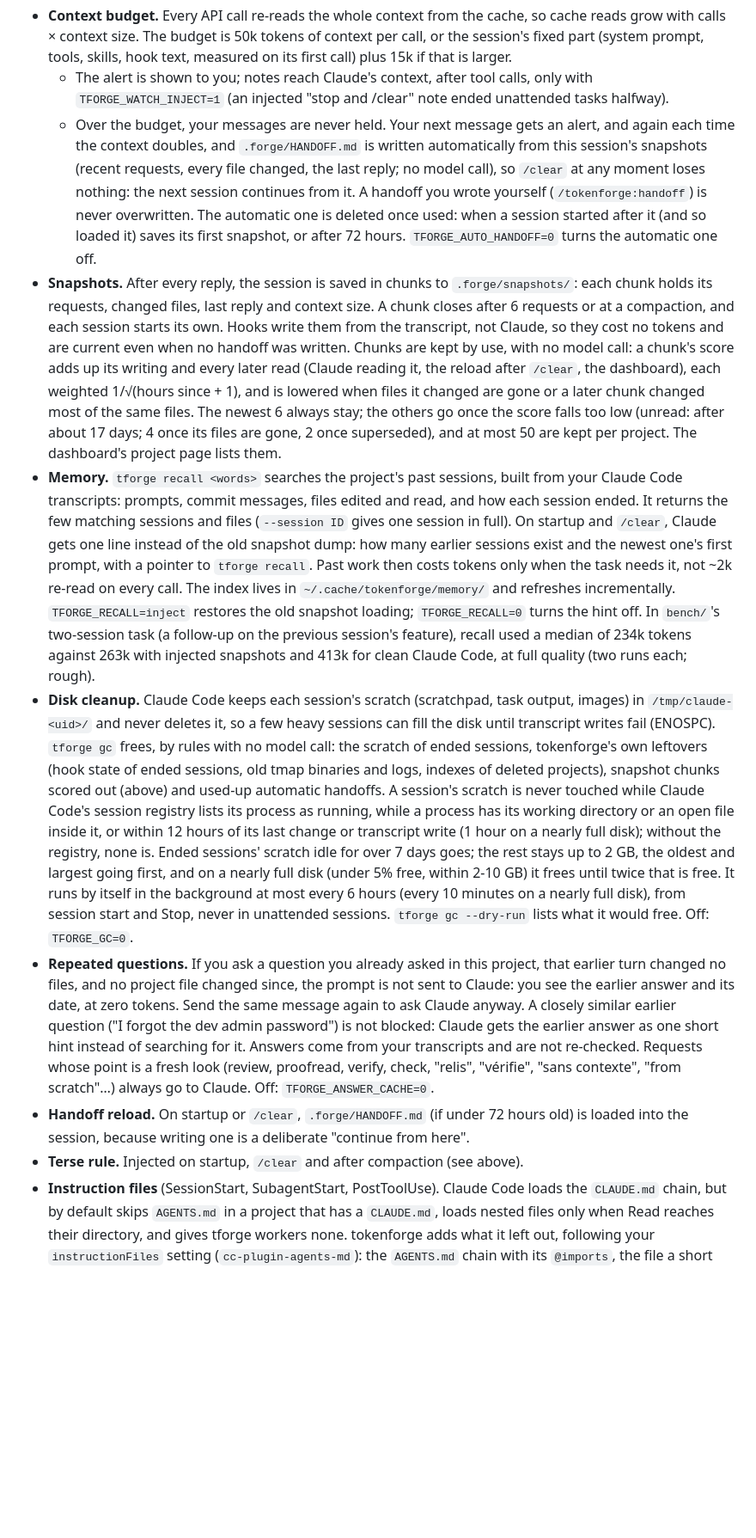
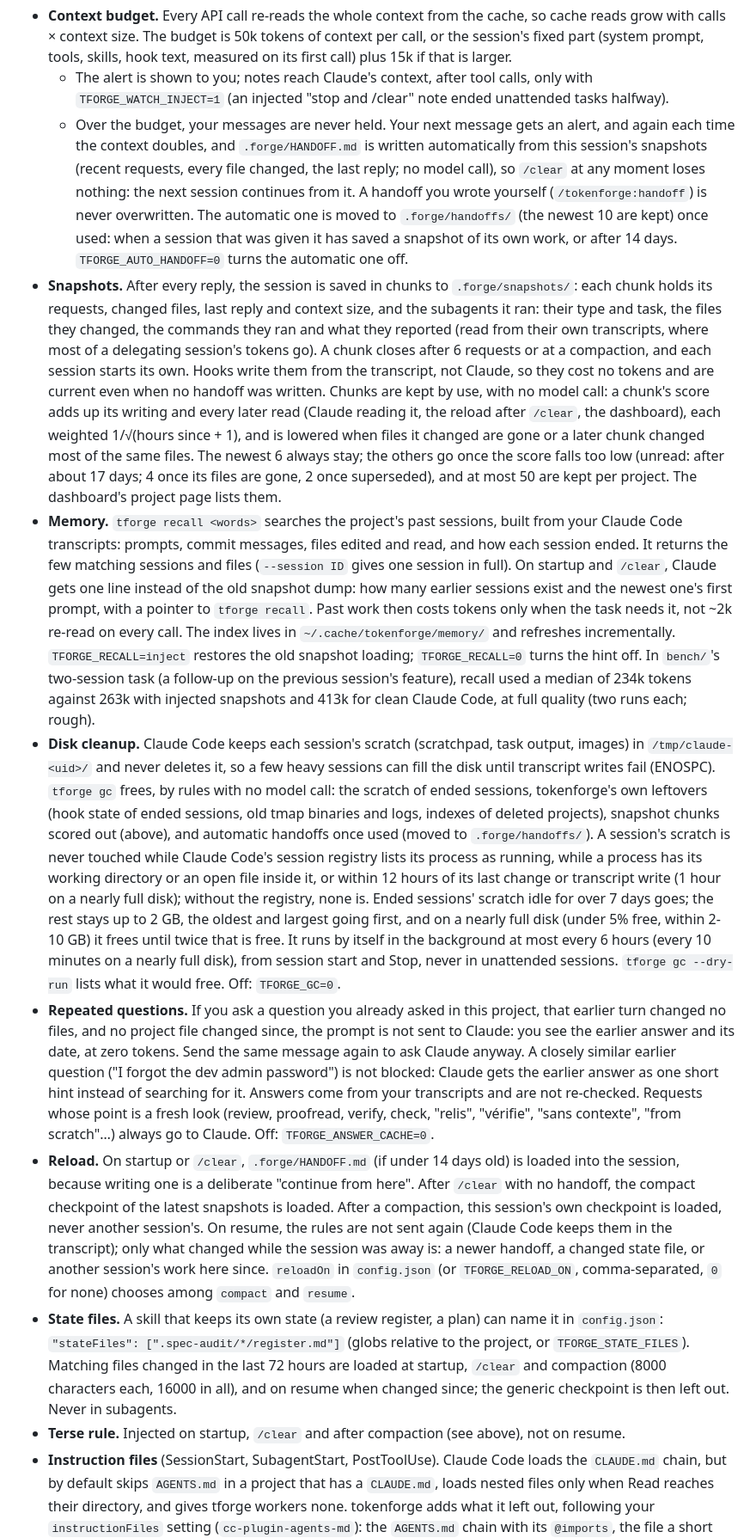
Before and after one commit to chteau/tokenforge, a Markdown page: README.md, the part around one of its changes. Shown at 86% size. Rendered like a GitHub page; blank space fills up the shorter version.

Commit message:
README: reload on resume and compaction, state files, subagentSkip, leanKeep, handoff archive, subagent summaries
Co-Authored-By: Claude Opus 5.5 <noreply@anthropic.com>

```diff
--- a/README.md
+++ b/README.md
@@ -308,11 +308,12 @@ Hooks (automatic):
 
 - **Context budget.** Every API call re-reads the whole context from the cache, so cache reads grow with calls × context size. The budget is 50k tokens of context per call, or the session's fixed part (system prompt, tools, skills, hook text, measured on its first call) plus 15k if that is larger.
   - The alert is shown to you; notes reach Claude's context, after tool calls, only with `TFORGE_WATCH_INJECT=1` (an injected "stop and /clear" note ended unattended tasks halfway).
-  - Over the budget, your messages are never held. Your next message gets an alert, and again each time the context doubles, and `.forge/HANDOFF.md` is written automatically from this session's snapshots (recent requests, every file changed, the last reply; no model call), so `/clear` at any moment loses nothing: the next session continues from it. A handoff you wrote yourself (`/tokenforge:handoff`) is never overwritten. The automatic one is deleted once used: when a session started after it (and so loaded it) saves its first snapshot, or after 72 hours. `TFORGE_AUTO_HANDOFF=0` turns the automatic one off.
-- **Snapshots.** After every reply, the session is saved in chunks to `.forge/snapshots/`: each chunk holds its requests, changed files, last reply and context size. A chunk closes after 6 requests or at a compaction, and each session starts its own. Hooks write them from the transcript, not Claude, so they cost no tokens and are current even when no handoff was written. Chunks are kept by use, with no model call: a chunk's score adds up its writing and every later read (Claude reading it, the reload after `/clear`, the dashboard), each weighted 1/√(hours since + 1), and is lowered when files it changed are gone or a later chunk changed most of the same files. The newest 6 always stay; the others go once the score falls too low (unread: after about 17 days; 4 once its files are gone, 2 once superseded), and at most 50 are kept per project. The dashboard's project page lists them.
+  - Over the budget, your messages are never held. Your next message gets an alert, and again each time the context doubles, and `.forge/HANDOFF.md` is written automatically from this session's snapshots (recent requests, every file changed, the last reply; no model call), so `/clear` at any moment loses nothing: the next session continues from it. A handoff you wrote yourself (`/tokenforge:handoff`) is never overwritten. The automatic one is moved to `.forge/handoffs/` (the newest 10 are kept) once used: when a session that was given it has saved a snapshot of its own work, or after 14 days. `TFORGE_AUTO_HANDOFF=0` turns the automatic one off.
+- **Snapshots.** After every reply, the session is saved in chunks to `.forge/snapshots/`: each chunk holds its requests, changed files, last reply and context size, and the subagents it ran: their type and task, the files they changed, the commands they ran and what they reported (read from their own transcripts, where most of a delegating session's tokens go). A chunk closes after 6 requests or at a compaction, and each session starts its own. Hooks write them from the transcript, not Claude, so they cost no tokens and are current even when no handoff was written. Chunks are kept by use, with no model call: a chunk's score adds up its writing and every later read (Claude reading it, the reload after `/clear`, the dashboard), each weighted 1/√(hours since + 1), and is lowered when files it changed are gone or a later chunk changed most of the same files. The newest 6 always stay; the others go once the score falls too low (unread: after about 17 days; 4 once its files are gone, 2 once superseded), and at most 50 are kept per project. The dashboard's project page lists them.
 - **Memory.** `tforge recall <words>` searches the project's past sessions, built from your Claude Code transcripts: prompts, commit messages, files edited and read, and how each session ended. It returns the few matching sessions and files (`--session ID` gives one session in full). On startup and `/clear`, Claude gets one line instead of the old snapshot dump: how many earlier sessions exist and the newest one's first prompt, with a pointer to `tforge recall`. Past work then costs tokens only when the task needs it, not ~2k re-read on every call. The index lives in `~/.cache/tokenforge/memory/` and refreshes incrementally. `TFORGE_RECALL=inject` restores the old snapshot loading; `TFORGE_RECALL=0` turns the hint off. In `bench/`'s two-session task (a follow-up on the previous session's feature), recall used a median of 234k tokens against 263k with injected snapshots and 413k for clean Claude Code, at full quality (two runs each; rough).
-- **Disk cleanup.** Claude Code keeps each session's scratch (scratchpad, task output, images) in `/tmp/claude-<uid>/` and never deletes it, so a few heavy sessions can fill the disk until transcript writes fail (ENOSPC). `tforge gc` frees, by rules with no model call: the scratch of ended sessions, tokenforge's own leftovers (hook state of ended sessions, old tmap binaries and logs, indexes of deleted projects), snapshot chunks scored out (above) and used-up automatic handoffs. A session's scratch is never touched while Claude Code's session registry lists its process as running, while a process has its working directory or an open file inside it, or within 12 hours of its last change or transcript write (1 hour on a nearly full disk); without the registry, none is. Ended sessions' scratch idle for over 7 days goes; the rest stays up to 2 GB, the oldest and largest going first, and on a nearly full disk (under 5% free, within 2-10 GB) it frees until twice that is free. It runs by itself in the background at most every 6 hours (every 10 minutes on a nearly full disk), from session start and Stop, never in unattended sessions. `tforge gc --dry-run` lists what it would free. Off: `TFORGE_GC=0`.
+- **Disk cleanup.** Claude Code keeps each session's scratch (scratchpad, task output, images) in `/tmp/claude-<uid>/` and never deletes it, so a few heavy sessions can fill the disk until transcript writes fail (ENOSPC). `tforge gc` frees, by rules with no model call: the scratch of ended sessions, tokenforge's own leftovers (hook state of ended sessions, old tmap binaries and logs, indexes of deleted projects), snapshot chunks scored out (above), and automatic handoffs once used (moved to `.forge/handoffs/`). A session's scratch is never touched while Claude Code's session registry lists its process as running, while a process has its working directory or an open file inside it, or within 12 hours of its last change or transcript write (1 hour on a nearly full disk); without the registry, none is. Ended sessions' scratch idle for over 7 days goes; the rest stays up to 2 GB, the oldest and largest going first, and on a nearly full disk (under 5% free, within 2-10 GB) it frees until twice that is free. It runs by itself in the background at most every 6 hours (every 10 minutes on a nearly full disk), from session start and Stop, never in unattended sessions. `tforge gc --dry-run` lists what it would free. Off: `TFORGE_GC=0`.
 - **Repeated questions.** If you ask a question you already asked in this project, that earlier turn changed no files, and no project file changed since, the prompt is not sent to Claude: you see the earlier answer and its date, at zero tokens. Send the same message again to ask Claude anyway. A closely similar earlier question ("I forgot the dev admin password") is not blocked: Claude gets the earlier answer as one short hint instead of searching for it. Answers come from your transcripts and are not re-checked. Requests whose point is a fresh look (review, proofread, verify, check, "relis", "vérifie", "sans contexte", "from scratch"…) always go to Claude. Off: `TFORGE_ANSWER_CACHE=0`.
-- **Handoff reload.** On startup or `/clear`, `.forge/HANDOFF.md` (if under 72 hours old) is loaded into the session, because writing one is a deliberate "continue from here".
-- **Terse rule.** Injected on startup, `/clear` and after compaction (see above).
+- **Reload.** On startup or `/clear`, `.forge/HANDOFF.md` (if under 14 days old) is loaded into the session, because writing one is a deliberate "continue from here". After `/clear` with no handoff, the compact checkpoint of the latest snapshots is loaded. After a compaction, this session's own checkpoint is loaded, never another session's. On resume, the rules are not sent again (Claude Code keeps them in the transcript); only what changed while the session was away is: a newer handoff, a changed state file, or another session's work here since. `reloadOn` in `config.json` (or `TFORGE_RELOAD_ON`, comma-separated, `0` for none) chooses among `compact` and `resume`.
+- **State files.** A skill that keeps its own state (a review register, a plan) can name it in `config.json`: `"stateFiles": [".spec-audit/*/register.md"]` (globs relative to the project, or `TFORGE_STATE_FILES`). Matching files changed in the last 72 hours are loaded at startup, `/clear` and compaction (8000 characters each, 16000 in all), and on resume when changed since; the generic checkpoint is then left out. Never in subagents.
+- **Terse rule.** Injected on startup, `/clear` and after compaction (see above), not on resume.
 - **Instruction files** (SessionStart, SubagentStart, PostToolUse). Claude Code loads the `CLAUDE.md` chain, but by default skips `AGENTS.md` in a project that has a `CLAUDE.md`, loads nested files only when Read reaches their directory, and gives tforge workers none. tokenforge adds what it left out, following your `instructionFiles` setting (`cc-plugin-agents-md`): the `AGENTS.md` chain with its `@imports`, the file a short pointer `CLAUDE.md` names ("Read AGENTS.md first"), and the nested files of directories a tool call reaches, once per session and agent. Text already loaded is not repeated; HTML comments and badges are dropped, tables compacted, 20k characters at most. Compacted files are cached in `~/.cache/tokenforge/instr/` (keyed by size and modification time), and the injected text stays identical until a file changes, so it stays in the prompt cache. Workers get the whole chain; Explore and Plan get none, as Claude Code gives them no `CLAUDE.md`. Off: `TFORGE_INSTRUCTIONS=0`.
```
Also changed, not shown: other parts of README.md (+7 -3 lines).
